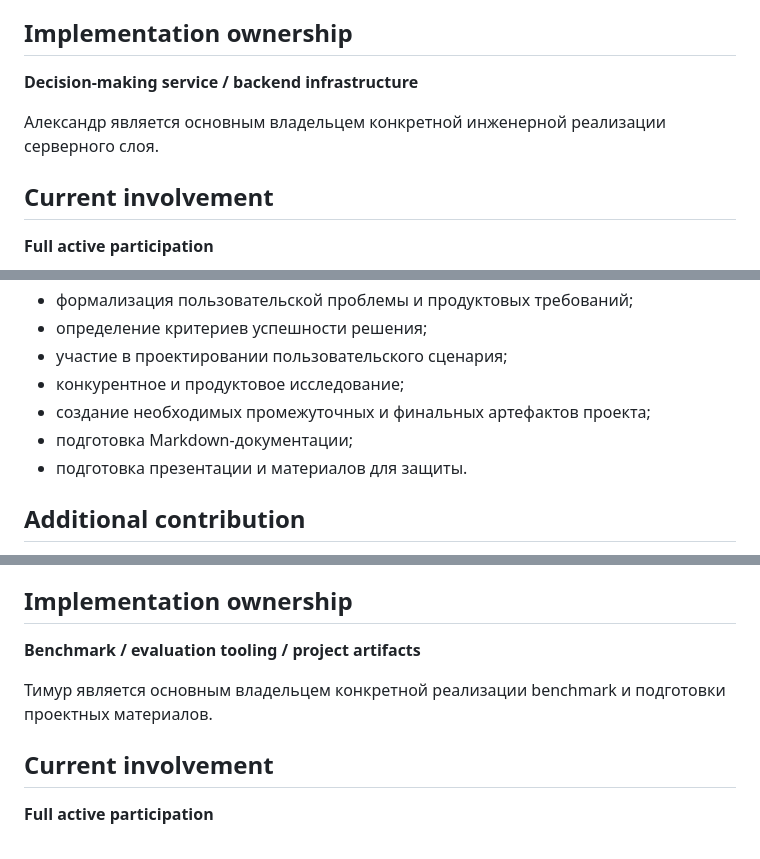
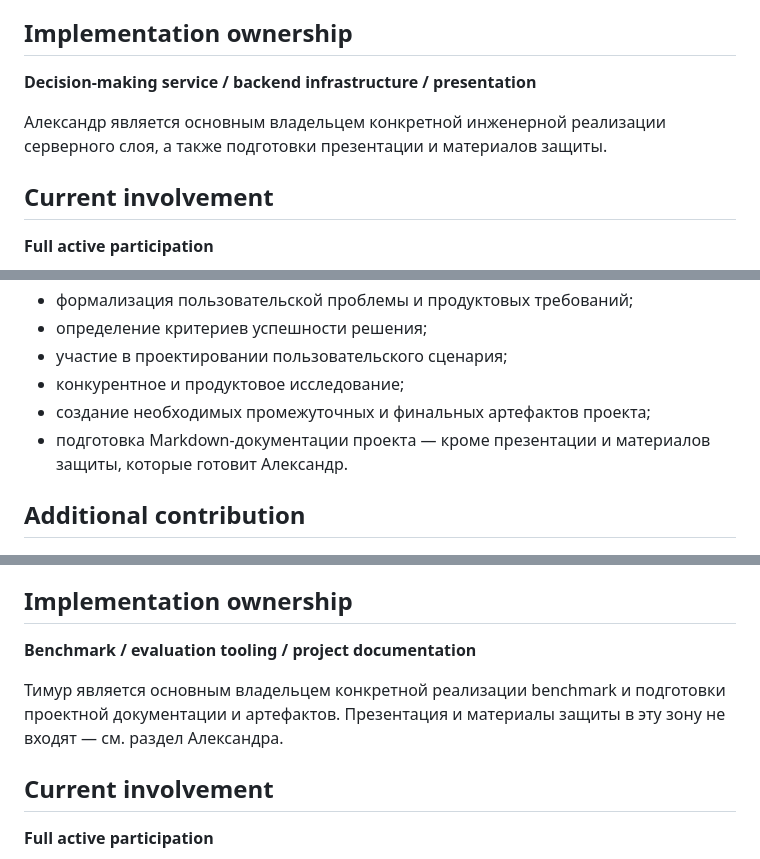
Before and after one commit to iamalexandreevich/ai-product-hack-2026, a Markdown page: docs/project-context/07_team.md, 3 parts joined by grey strips. Drawn GitHub-style.

```diff
--- a/docs/project-context/07_team.md
+++ b/docs/project-context/07_team.md
@@ -57,9 +58,9 @@ Status: Intermediate / Work in Progress. Сверено 6 сентября 2026.
 
 ## Implementation ownership
 
-**Decision-making service / backend infrastructure**
+**Decision-making service / backend infrastructure / presentation**
 
-Александр является основным владельцем конкретной инженерной реализации серверного слоя.
+Александр является основным владельцем конкретной инженерной реализации серверного слоя, а также подготовки презентации и материалов защиты.
 
 ## Current involvement
 
@@ -124,8 +125,8 @@ Status: Intermediate / Work in Progress. Сверено 6 сентября 2026.
 * участие в проектировании пользовательского сценария;
 * конкурентное и продуктовое исследование;
 * создание необходимых промежуточных и финальных артефактов проекта;
-* подготовка Markdown-документации;
-* подготовка презентации и материалов для защиты.
+* подготовка Markdown-документации проекта — кроме презентации и материалов защиты, которые
+  готовит Александр.
 
 ## Additional contribution
 
@@ -144,9 +145,9 @@ Benchmark рассматривается не только как техниче
 
 ## Implementation ownership
 
-**Benchmark / evaluation tooling / project artifacts**
+**Benchmark / evaluation tooling / project documentation**
 
-Тимур является основным владельцем конкретной реализации benchmark и подготовки проектных материалов.
+Тимур является основным владельцем конкретной реализации benchmark и подготовки проектной документации и артефактов. Презентация и материалы защиты в эту зону не входят — см. раздел Александра.
 
 ## Current involvement
 
```
Also changed, not shown: other parts of docs/project-context/07_team.md (+24 -19 lines), docs/project-context/08_product_decisions.md (+1 -1 lines).
